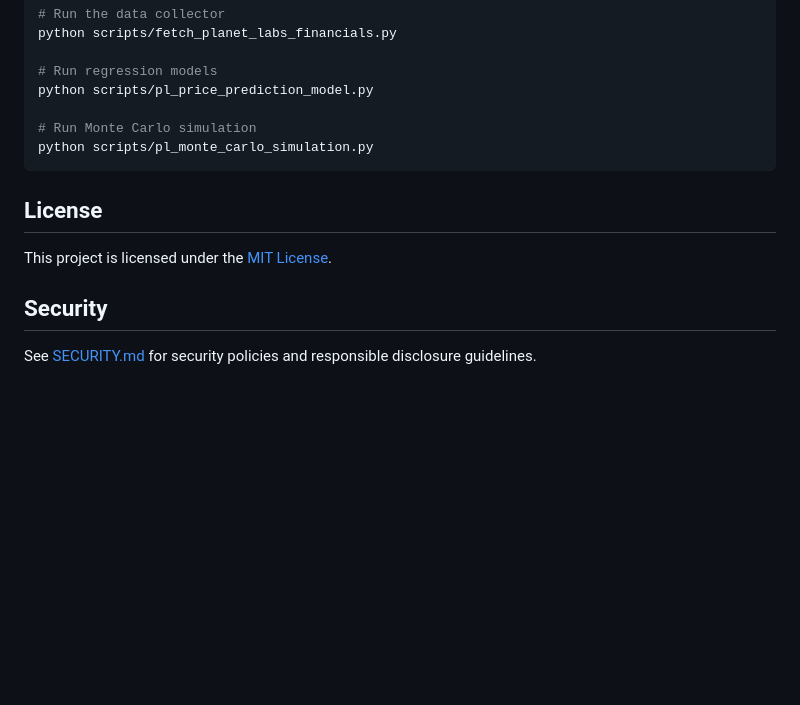
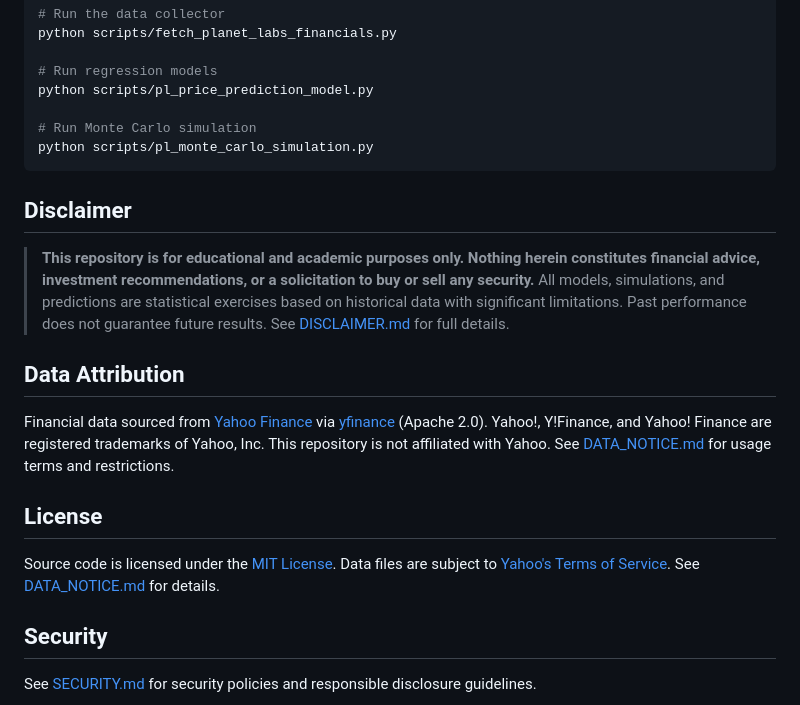
Before and after one commit to raysteezy/raysteezy-learning, a Markdown page: README.md, the part around the change. Drawn GitHub-style; blank space fills up the shorter version.

Commit message:
Update README — add disclaimer, data attribution, and compliance sections

````diff
--- a/README.md
+++ b/README.md
@@ -151,9 +151,17 @@ python scripts/pl_price_prediction_model.py
 python scripts/pl_monte_carlo_simulation.py
 ```
 
+## Disclaimer
+
+> **This repository is for educational and academic purposes only. Nothing herein constitutes financial advice, investment recommendations, or a solicitation to buy or sell any security.** All models, simulations, and predictions are statistical exercises based on historical data with significant limitations. Past performance does not guarantee future results. See [DISCLAIMER.md](DISCLAIMER.md) for full details.
+
+## Data Attribution
+
+Financial data sourced from [Yahoo Finance](https://finance.yahoo.com/) via [yfinance](https://github.com/ranaroussi/yfinance) (Apache 2.0). Yahoo!, Y!Finance, and Yahoo! Finance are registered trademarks of Yahoo, Inc. This repository is not affiliated with Yahoo. See [DATA_NOTICE.md](DATA_NOTICE.md) for usage terms and restrictions.
+
 ## License
 
-This project is licensed under the [MIT License](LICENSE).
+Source code is licensed under the [MIT License](LICENSE). Data files are subject to [Yahoo's Terms of Service](https://legal.yahoo.com/us/en/yahoo/terms/otos/index.html). See [DATA_NOTICE.md](DATA_NOTICE.md) for details.
 
 ## Security
 
````
